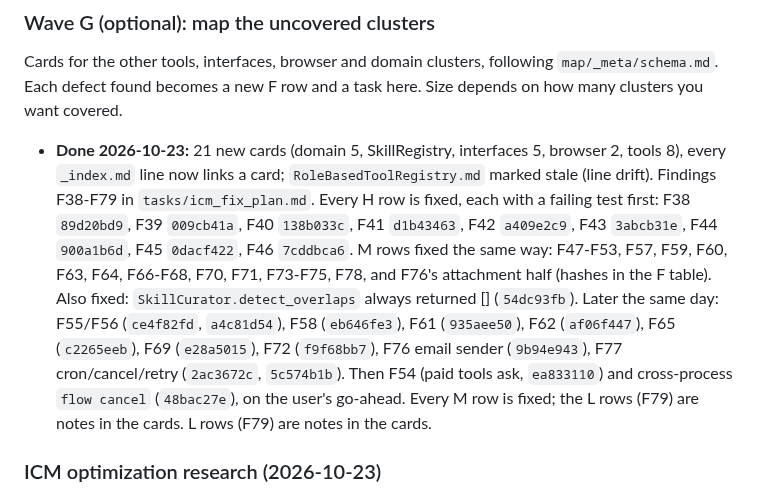
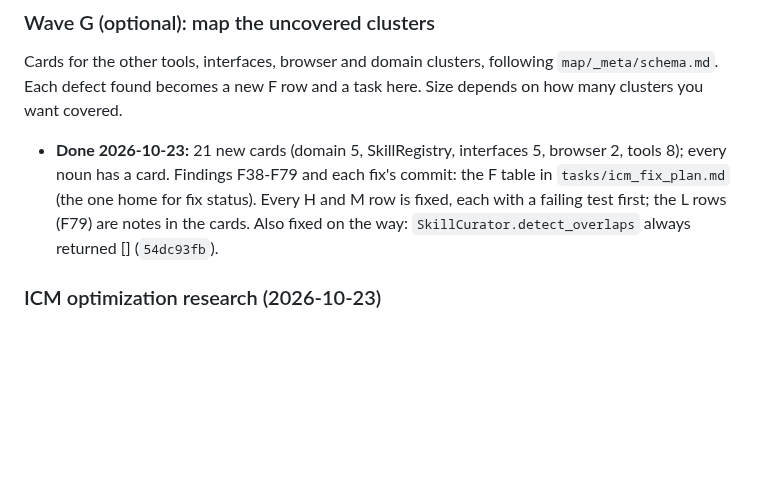
Before and after one commit to georgehadji/weebot, a Markdown page: tasks/remaining_fix_plan.md, the part around the change. Rendered like a GitHub page; blank space fills up the shorter version.

Commit message:
docs(plan): fix status has one home, the F table (ICM A4)
remaining_fix_plan.md repeated every Wave G commit hash already in
icm_fix_plan.md's F table; it now links there.

Co-Authored-By: Claude Opus 5.5 <noreply@anthropic.com>

```diff
--- a/tasks/remaining_fix_plan.md
+++ b/tasks/remaining_fix_plan.md
@@ -337,7 +337,7 @@ User request: "Make sure the ssot principal holds in the project". Audit and per
 
 ### Wave G (optional): map the uncovered clusters
 Cards for the other tools, interfaces, browser and domain clusters, following `map/_meta/schema.md`. Each defect found becomes a new F row and a task here. Size depends on how many clusters you want covered.
-- **Done 2026-10-23:** 21 new cards (domain 5, SkillRegistry, interfaces 5, browser 2, tools 8), every `_index.md` line now links a card; `RoleBasedToolRegistry.md` marked stale (line drift). Findings F38-F79 in `tasks/icm_fix_plan.md`. Every H row is fixed, each with a failing test first: F38 `89d20bd9`, F39 `009cb41a`, F40 `138b033c`, F41 `d1b43463`, F42 `a409e2c9`, F43 `3abcb31e`, F44 `900a1b6d`, F45 `0dacf422`, F46 `7cddbca6`. M rows fixed the same way: F47-F53, F57, F59, F60, F63, F64, F66-F68, F70, F71, F73-F75, F78, and F76's attachment half (hashes in the F table). Also fixed: `SkillCurator.detect_overlaps` always returned [] (`54dc93fb`). Later the same day: F55/F56 (`ce4f82fd`, `a4c81d54`), F58 (`eb646fe3`), F61 (`935aee50`), F62 (`af06f447`), F65 (`c2265eeb`), F69 (`e28a5015`), F72 (`f9f68bb7`), F76 email sender (`9b94e943`), F77 cron/cancel/retry (`2ac3672c`, `5c574b1b`). Then F54 (paid tools ask, `ea833110`) and cross-process `flow cancel` (`48bac27e`), on the user's go-ahead. Every M row is fixed; the L rows (F79) are notes in the cards. L rows (F79) are notes in the cards.
+- **Done 2026-10-23:** 21 new cards (domain 5, SkillRegistry, interfaces 5, browser 2, tools 8); every noun has a card. Findings F38-F79 and each fix's commit: the F table in `tasks/icm_fix_plan.md` (the one home for fix status). Every H and M row is fixed, each with a failing test first; the L rows (F79) are notes in the cards. Also fixed on the way: `SkillCurator.detect_overlaps` always returned [] (`54dc93fb`).
 
 ### ICM optimization research (2026-10-23)
 Where ICM can make Weebot cheaper and easier to change, with a measured finding (every executor call sends all 171 tool definitions, about 49k of about 53k prompt tokens): [tasks/audits/icm_optimization_2026_10_23.md](audits/icm_optimization_2026_10_23.md). Nothing in it is implemented yet.
```
